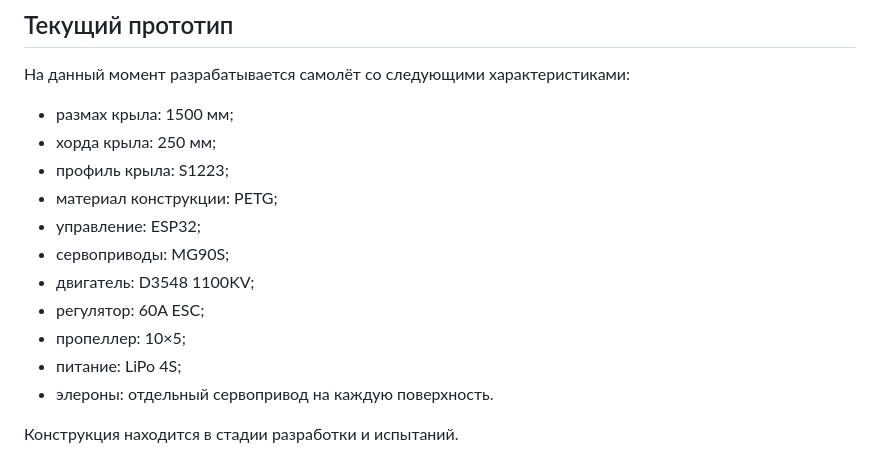
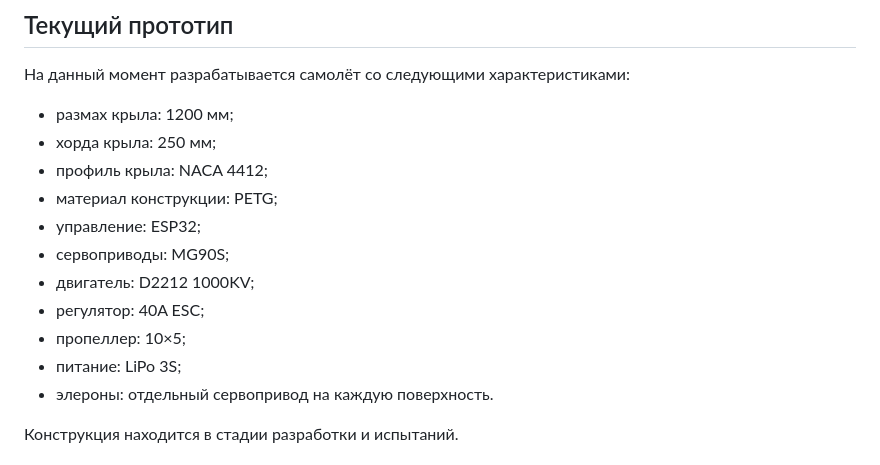
Before and after one commit to damir-lebedev/OpenPlaneProject, a Markdown page: README.md, the part around the change. GitHub-like rendering.

Commit message:
Update aircraft specifications in README.md

```diff
--- a/README.md
+++ b/README.md
@@ -29,16 +29,16 @@
 
 На данный момент разрабатывается самолёт со следующими характеристиками:
 
-- размах крыла: 1500 мм;
+- размах крыла: 1200 мм;
 - хорда крыла: 250 мм;
-- профиль крыла: S1223;
+- профиль крыла: NACA 4412;
 - материал конструкции: PETG;
 - управление: ESP32;
 - сервоприводы: MG90S;
-- двигатель: D3548 1100KV;
-- регулятор: 60A ESC;
+- двигатель: D2212 1000KV;
+- регулятор: 40A ESC;
 - пропеллер: 10×5;
-- питание: LiPo 4S;
+- питание: LiPo 3S;
 - элероны: отдельный сервопривод на каждую поверхность.
 
 Конструкция находится в стадии разработки и испытаний.
```
